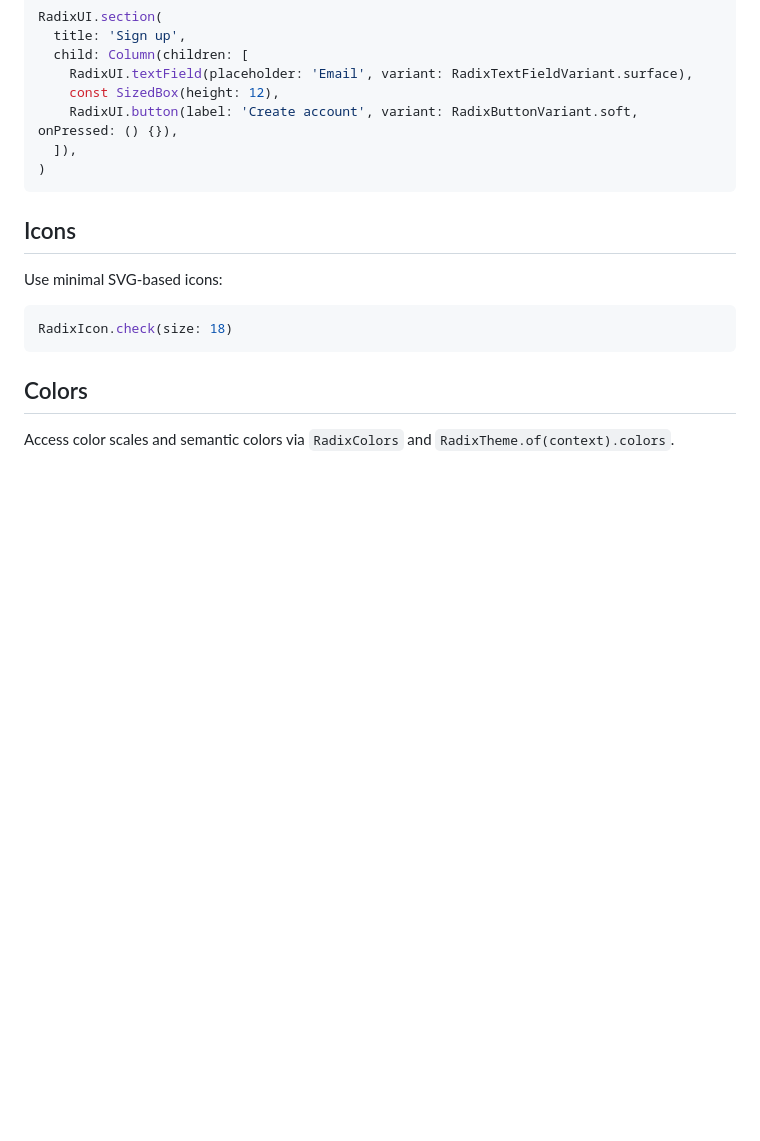
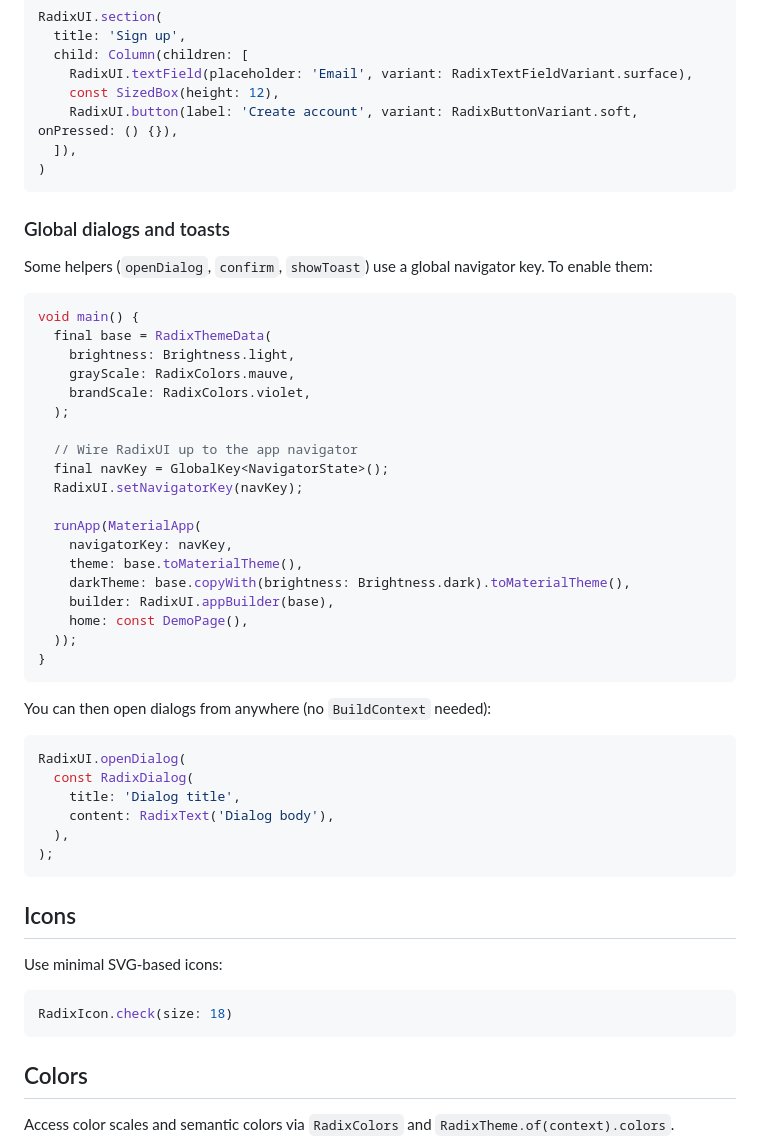
Before and after one commit to jaxnz/radix-ui-flutter, a Markdown page: README.md, the part around the change. Rendered like a GitHub page; blank space fills up the shorter version.

Commit message:
chore: Updated README to include global navigator key

````diff
--- a/README.md
+++ b/README.md
@@ -94,6 +94,43 @@ RadixUI.section(
 )
 ```
 
+### Global dialogs and toasts
+
+Some helpers (`openDialog`, `confirm`, `showToast`) use a global navigator key. To enable them:
+
+```dart
+void main() {
+  final base = RadixThemeData(
+    brightness: Brightness.light,
+    grayScale: RadixColors.mauve,
+    brandScale: RadixColors.violet,
+  );
+
+  // Wire RadixUI up to the app navigator
+  final navKey = GlobalKey<NavigatorState>();
+  RadixUI.setNavigatorKey(navKey);
+
+  runApp(MaterialApp(
+    navigatorKey: navKey,
+    theme: base.toMaterialTheme(),
+    darkTheme: base.copyWith(brightness: Brightness.dark).toMaterialTheme(),
+    builder: RadixUI.appBuilder(base),
+    home: const DemoPage(),
+  ));
+}
+```
+
+You can then open dialogs from anywhere (no `BuildContext` needed):
+
+```dart
+RadixUI.openDialog(
+  const RadixDialog(
+    title: 'Dialog title',
+    content: RadixText('Dialog body'),
+  ),
+);
+```
+
 ## Icons
 
 Use minimal SVG-based icons:
````
